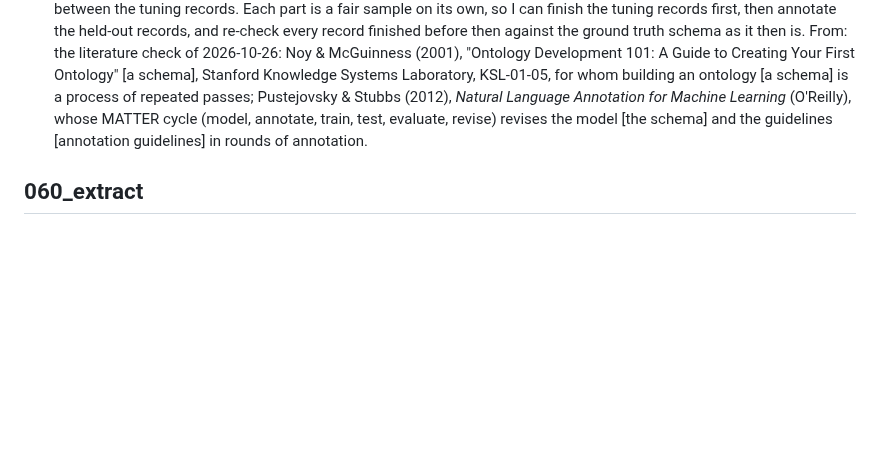
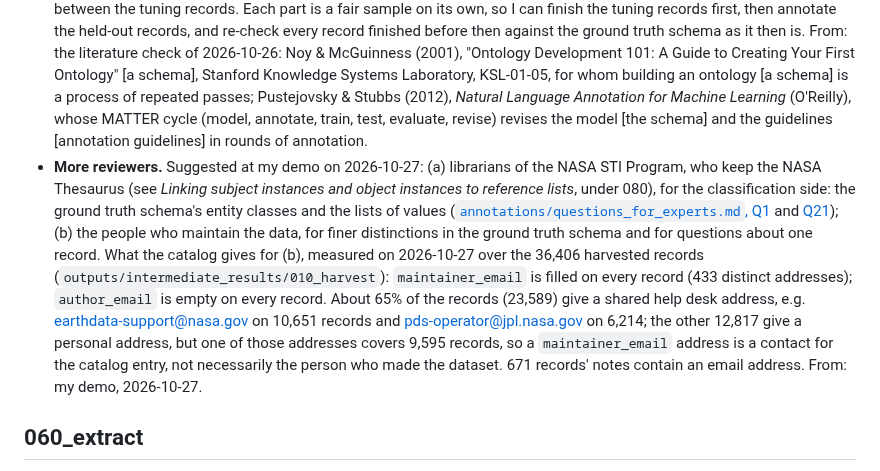
Before and after one commit to iulia-iordanescu/datanasagov_KG_proj, a Markdown page: docs/improvements.md, the part around one of its changes. Rendered like a GitHub page; blank space fills up the shorter version.

```diff
--- a/docs/improvements.md
+++ b/docs/improvements.md
@@ -52,6 +52,7 @@ The changes to make to the pipeline itself: what to change, why, and where the i
 - **Mission or spacecraft, when they share a name (open; to settle with more records):** NASA often gives a mission and its spacecraft the same name (Dawn, Rosetta, Aqua), and a record may name it without saying which. In record #5 (pool position 5), the title "DAWN GRAND MAP VESTA FAST NEUTRON RESIDUAL V1.0" names Dawn only as the first word. Planetary (PDS) titles follow NASA's [PDS3 Standards Reference, Chapter 6](https://pds.nasa.gov/datastandards/pds3/standards/sr/Chapter06.pdf), which builds a dataset's name from up to seven components, starting with the instrument host: the platform carrying the instrument, usually a spacecraft. So the first word is a good clue for the Spacecraft entity class, as with record #1's "ROSETTA-ORBITER". Its limits: the instrument host can also be a ground observatory or an observing campaign; the order of the other components isn't reliable (record #5's title puts the instrument before the target); and Earth-science titles follow other conventions. So it is a clue for the annotator's choice of entity class, not a rule. The graph side (keep same-named Mission and Spacecraft nodes apart) is in step 080's item on joining instances. From: 2026-10-22.
 - **SpatialRepresentation: a closed list, or the record's own words? (open, waiting on experts: [`annotations/questions_for_experts.md`, Q1](../annotations/questions_for_experts.md#q1-should-spatialrepresentation-be-a-closed-list))** The tuning records' instances are "swath" (#2), "Polar-Gridded" (#3), "spatially gridded" (#4), "map" (#5) and "gridded" (#6, being annotated). If the experts confirm a closed list, I add a rule (a new exception to rule 1 of *Writing a classed triple*, like its rules 9, 12, 13) making the list's value the instance, change #4 to "gridded" and decide #3 and #5, and update the model's copy of the rules (060's next run re-asks the model). Until then #4 stays "spatially gridded": rules 1 and 9 of *Writing a classed triple* ("the record's own words, as written"; "A qualifier stays in the instance, as written, if it is any other kind"); it already forms a partial pair with "gridded". From: 2026-10-24.
 - **Re-check the records finished before the ground truth schema is frozen against it.** Since 2026-10-26 the ground truth schema is frozen for held-out records (annotations/guidelines.md, *Before you start*; the annotation tool refuses changes to it from them, and 070 notes an entry added from one). It still changes while I annotate tuning records (I coin entity classes and predicates, and redefine some), so a record finished early may use a component class whose definition changed later, or lack one coined later. The held-out records are, from pool position 6 on, every third record (8, 11, 14, …), between the tuning records. Each part is a fair sample on its own, so I can finish the tuning records first, then annotate the held-out records, and re-check every record finished before then against the ground truth schema as it then is. From: the literature check of 2026-10-26: Noy & McGuinness (2001), "Ontology Development 101: A Guide to Creating Your First Ontology" [a schema], Stanford Knowledge Systems Laboratory, KSL-01-05, for whom building an ontology [a schema] is a process of repeated passes; Pustejovsky & Stubbs (2012), *Natural Language Annotation for Machine Learning* (O'Reilly), whose MATTER cycle (model, annotate, train, test, evaluate, revise) revises the model [the schema] and the guidelines [annotation guidelines] in rounds of annotation.
+- **More reviewers.** Suggested at my demo on 2026-10-27: (a) librarians of the NASA STI Program, who keep the NASA Thesaurus (see *Linking subject instances and object instances to reference lists*, under 080), for the classification side: the ground truth schema's entity classes and the lists of values ([`annotations/questions_for_experts.md`, Q1](../annotations/questions_for_experts.md#q1-should-spatialrepresentation-be-a-closed-list) and [Q21](../annotations/questions_for_experts.md#q21-should-instruments-spacecraft-missions-and-physical-quantities-follow-a-reference-list-and-what-should-the-knowledge-graph-answer)); (b) the people who maintain the data, for finer distinctions in the ground truth schema and for questions about one record. What the catalog gives for (b), measured on 2026-10-27 over the 36,406 harvested records (`outputs/intermediate_results/010_harvest`): `maintainer_email` is filled on every record (433 distinct addresses); `author_email` is empty on every record. About 65% of the records (23,589) give a shared help desk address, e.g. earthdata-support@nasa.gov on 10,651 records and pds-operator@jpl.nasa.gov on 6,214; the other 12,817 give a personal address, but one of those addresses covers 9,595 records, so a `maintainer_email` address is a contact for the catalog entry, not necessarily the person who made the dataset. 671 records' notes contain an email address. From: my demo, 2026-10-27.
 
 ## 060_extract
 
```
Also changed, not shown: other parts of docs/improvements.md (+1 -1 lines).
